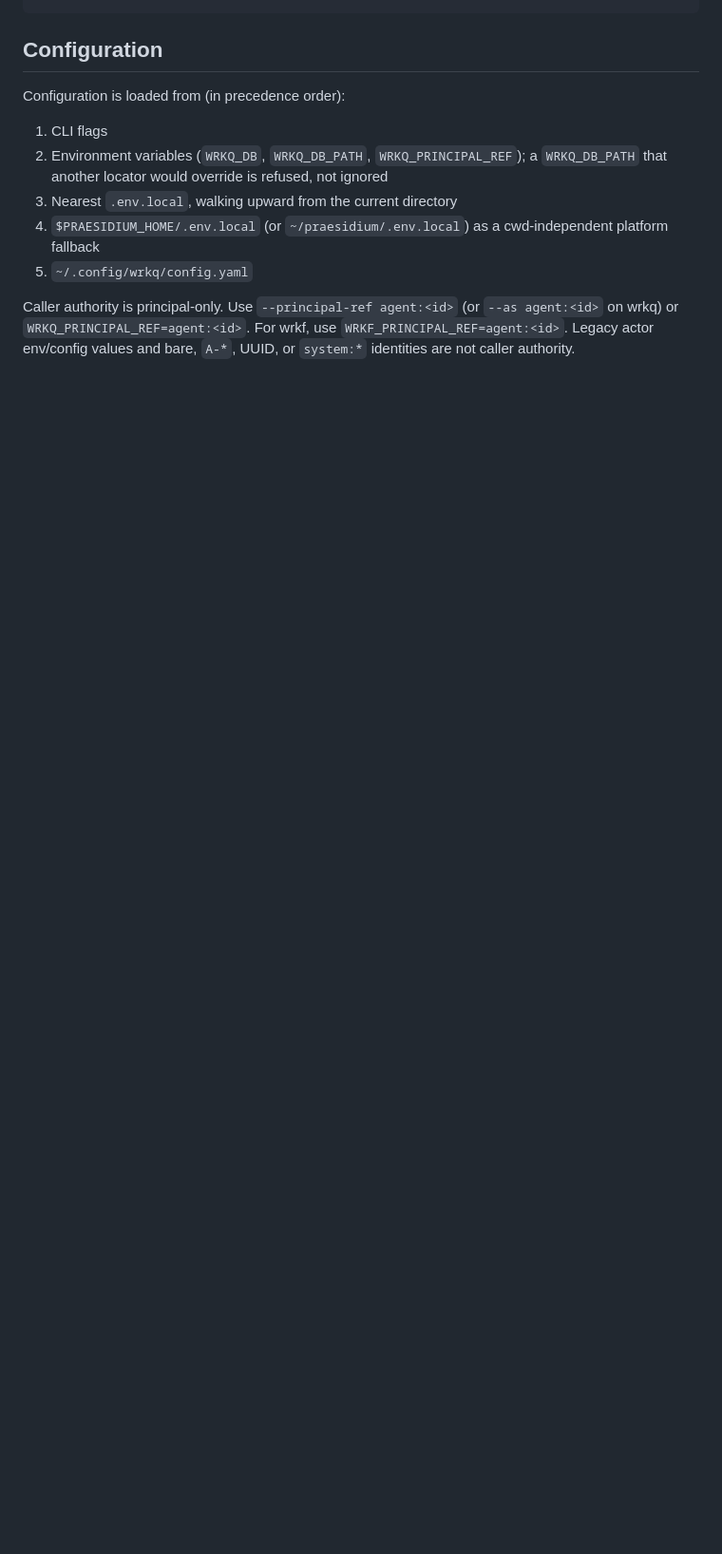
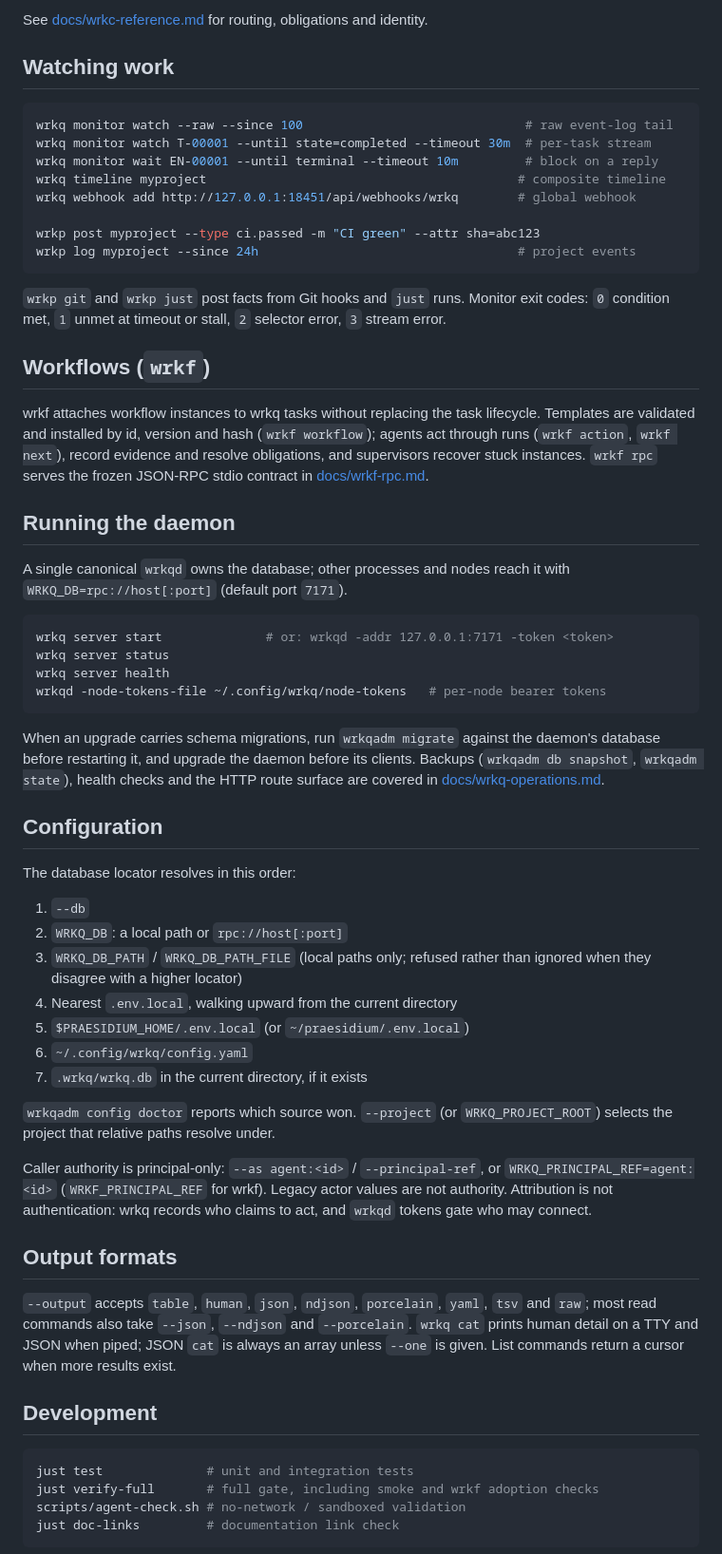
Before and after one commit to lherron/wrkq, a Markdown page: README.md, the part around one of its changes. Shown at 95% size. Drawn GitHub-style; blank space fills up the shorter version.

````diff
--- a/README.md
+++ b/README.md
@@ -139,16 +166,85 @@ wrkq ls myproject --type t --sort updated_at --reverse --limit 5
+See [docs/wrkc-reference.md](docs/wrkc-reference.md) for routing, obligations
+and identity.
+
+## Watching work
+
+```bash
+wrkq monitor watch --raw --since 100                              # raw event-log tail
+wrkq monitor watch T-00001 --until state=completed --timeout 30m  # per-task stream
+wrkq monitor wait EN-00001 --until terminal --timeout 10m         # block on a reply
+wrkq timeline myproject                                          # composite timeline
+wrkq webhook add http://127.0.0.1:18451/api/webhooks/wrkq        # global webhook
+
+wrkp post myproject --type ci.passed -m "CI green" --attr sha=abc123
+wrkp log myproject --since 24h                                   # project events
+```
+
+`wrkp git` and `wrkp just` post facts from Git hooks and `just` runs. Monitor
+exit codes: `0` condition met, `1` unmet at timeout or stall, `2` selector
+error, `3` stream error.
+
+## Workflows (`wrkf`)
+
+wrkf attaches workflow instances to wrkq tasks without replacing the task
+lifecycle. Templates are validated and installed by id, version and hash
+(`wrkf workflow`); agents act through runs (`wrkf action`, `wrkf next`), record
+evidence and resolve obligations, and supervisors recover stuck instances.
+`wrkf rpc` serves the frozen JSON-RPC stdio contract in
+[docs/wrkf-rpc.md](docs/wrkf-rpc.md).
+
+## Running the daemon
+
+A single canonical `wrkqd` owns the database; other processes and nodes reach
+it with `WRKQ_DB=rpc://host[:port]` (default port `7171`).
+
+```bash
+wrkq server start              # or: wrkqd -addr 127.0.0.1:7171 -token <token>
+wrkq server status
+wrkq server health
+wrkqd -node-tokens-file ~/.config/wrkq/node-tokens   # per-node bearer tokens
+```
+
+When an upgrade carries schema migrations, run `wrkqadm migrate` against the
+daemon's database before restarting it, and upgrade the daemon before its
+clients. Backups (`wrkqadm db snapshot`, `wrkqadm state`), health checks and
+the HTTP route surface are covered in
+[docs/wrkq-operations.md](docs/wrkq-operations.md).
 
 ## Configuration
 
-Configuration is loaded from (in precedence order):
-1. CLI flags
-2. Environment variables (`WRKQ_DB`, `WRKQ_DB_PATH`, `WRKQ_PRINCIPAL_REF`);
-   a `WRKQ_DB_PATH` that another locator would override is refused, not ignored
-3. Nearest `.env.local`, walking upward from the current directory
-4. `$PRAESIDIUM_HOME/.env.local` (or `~/praesidium/.env.local`) as a
-   cwd-independent platform fallback
-5. `~/.config/wrkq/config.yaml`
+The database locator resolves in this order:
 
-Caller authority is principal-only. Use `--principal-ref agent:<id>` (or
-`--as agent:<id>` on wrkq) or `WRKQ_PRINCIPAL_REF=agent:<id>`. For wrkf,
-use `WRKF_PRINCIPAL_REF=agent:<id>`. Legacy actor env/config values and bare,
-`A-*`, UUID, or `system:*` identities are not caller authority.
+1. `--db`
+2. `WRKQ_DB`: a local path or `rpc://host[:port]`
+3. `WRKQ_DB_PATH` / `WRKQ_DB_PATH_FILE` (local paths only; refused rather than
+   ignored when they disagree with a higher locator)
+4. Nearest `.env.local`, walking upward from the current directory
+5. `$PRAESIDIUM_HOME/.env.local` (or `~/praesidium/.env.local`)
+6. `~/.config/wrkq/config.yaml`
+7. `.wrkq/wrkq.db` in the current directory, if it exists
+
+`wrkqadm config doctor` reports which source won. `--project` (or
+`WRKQ_PROJECT_ROOT`) selects the project that relative paths resolve under.
+
+Caller authority is principal-only: `--as agent:<id>` / `--principal-ref`, or
+`WRKQ_PRINCIPAL_REF=agent:<id>` (`WRKF_PRINCIPAL_REF` for wrkf). Legacy actor
+values are not authority. Attribution is not authentication: wrkq records who
+claims to act, and `wrkqd` tokens gate who may connect.
+
+## Output formats
+
+`--output` accepts `table`, `human`, `json`, `ndjson`, `porcelain`, `yaml`,
+`tsv` and `raw`; most read commands also take `--json`, `--ndjson` and
+`--porcelain`. `wrkq cat` prints human detail on a TTY and JSON when piped;
+JSON `cat` is always an array unless `--one` is given. List commands return a
+cursor when more results exist.
+
+## Development
+
+```bash
+just test              # unit and integration tests
+just verify-full       # full gate, including smoke and wrkf adoption checks
+scripts/agent-check.sh # no-network / sandboxed validation
+just doc-links         # documentation link check
+```
+
````
Also changed, not shown: other parts of README.md (+142 -99 lines).
